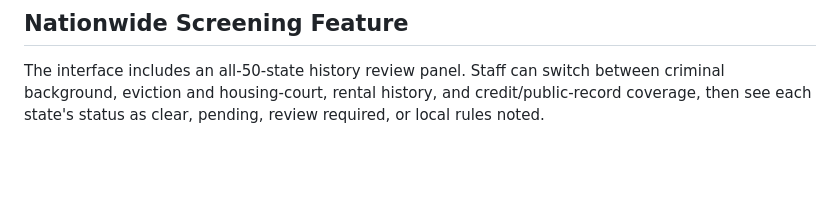
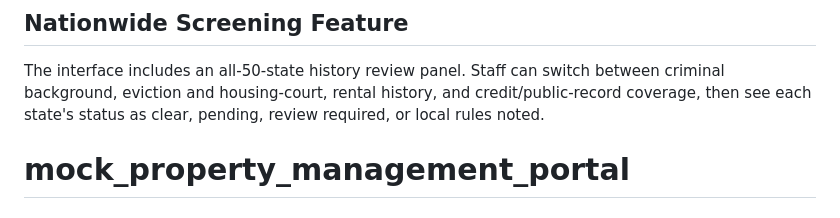
Before and after one commit to elyarothstein/mock_property_management_portal, a Markdown page: README.md, the part around the change. Drawn GitHub-style; blank space fills up the shorter version.

```diff
--- a/README.md
+++ b/README.md
@@ -66,3 +66,4 @@ Until that private config file exists, the portal safely keeps using demo data.
 ## Nationwide Screening Feature
 
 The interface includes an all-50-state history review panel. Staff can switch between criminal background, eviction and housing-court, rental history, and credit/public-record coverage, then see each state's status as clear, pending, review required, or local rules noted.
+# mock_property_management_portal
```
